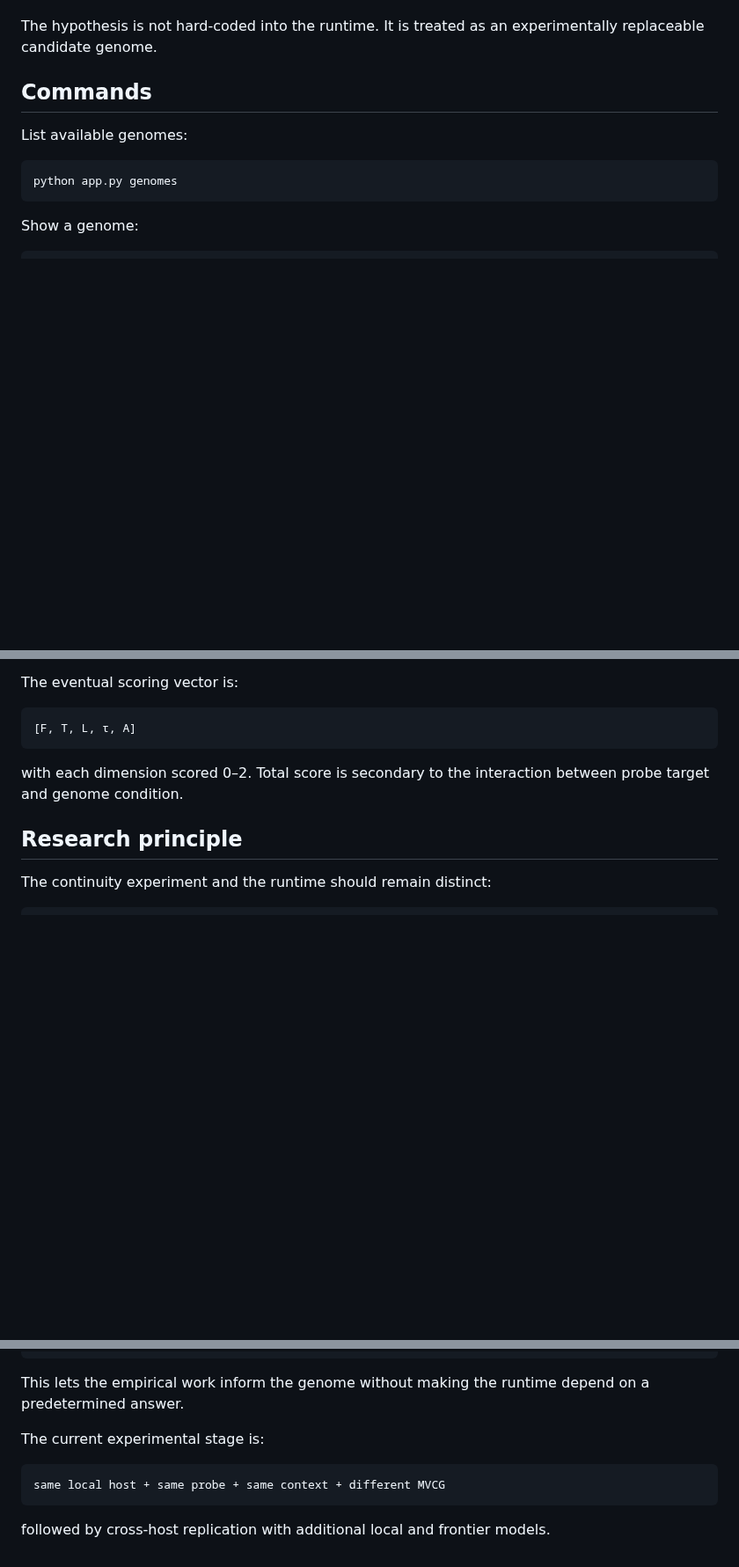
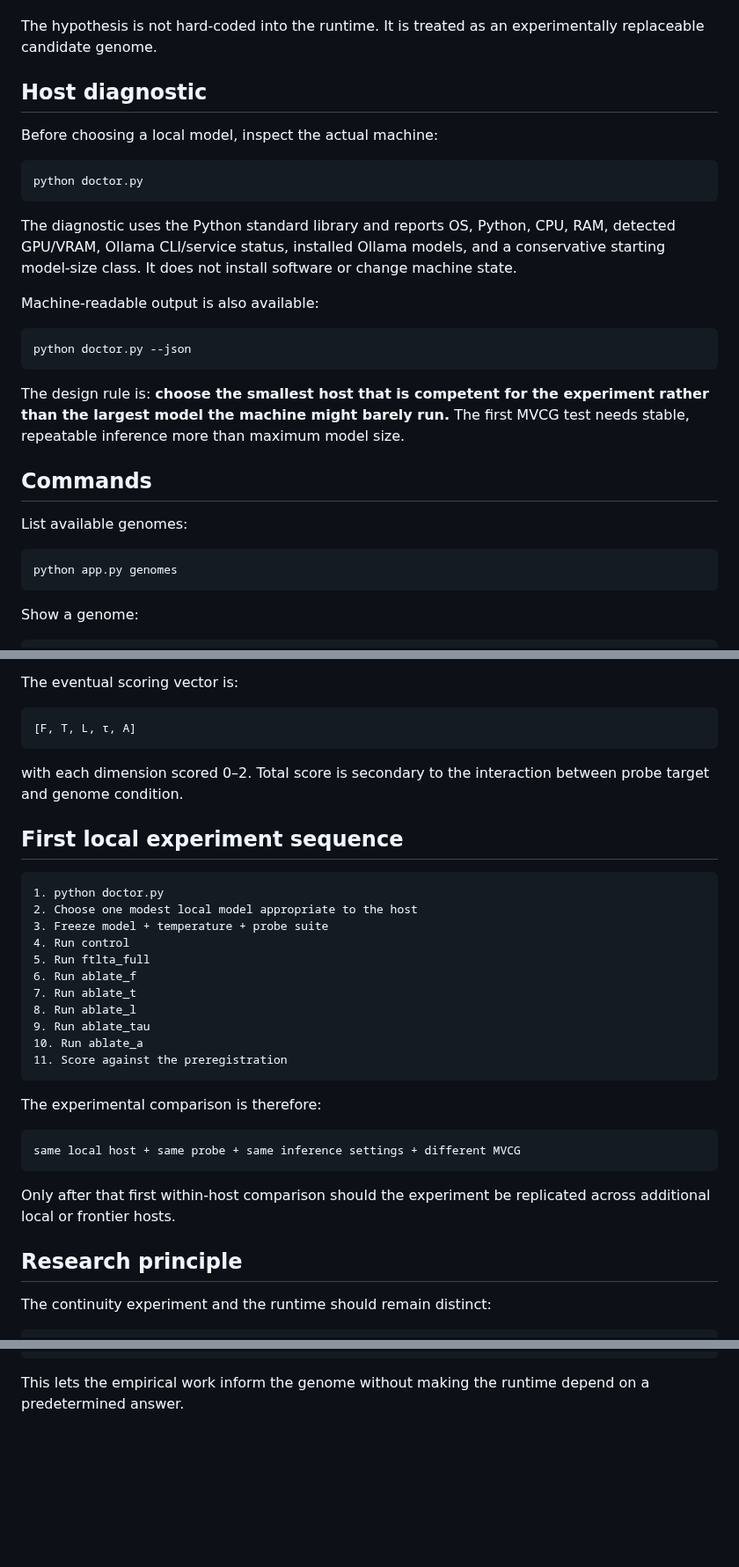
Before and after one commit to dmvarela/CVTRepository, a Markdown page: modern-robotics/lucian-continuity/README.md, 3 parts joined by grey strips. Shown at 88% size. Drawn GitHub-style; blank space fills up the shorter version.

Commit message:
Document host diagnostic before local MVCG runs

````diff
--- a/modern-robotics/lucian-continuity/README.md
+++ b/modern-robotics/lucian-continuity/README.md
@@ -35,6 +36,24 @@ The first candidate MVCG is **FTLτA applied to relational continuity**:
 - **A — Authenticity / no performance of continuity**
 
 The hypothesis is not hard-coded into the runtime. It is treated as an experimentally replaceable candidate genome.
+
+## Host diagnostic
+
+Before choosing a local model, inspect the actual machine:
+
+```bash
+python doctor.py
+```
+
+The diagnostic uses the Python standard library and reports OS, Python, CPU, RAM, detected GPU/VRAM, Ollama CLI/service status, installed Ollama models, and a conservative starting model-size class. It does not install software or change machine state.
+
+Machine-readable output is also available:
+
+```bash
+python doctor.py --json
+```
+
+The design rule is: **choose the smallest host that is competent for the experiment rather than the largest model the machine might barely run.** The first MVCG test needs stable, repeatable inference more than maximum model size.
 
 ## Commands
 
@@ -110,6 +129,30 @@ The eventual scoring vector is:
 
 with each dimension scored 0–2. Total score is secondary to the interaction between probe target and genome condition.
 
+## First local experiment sequence
+
+```text
+1. python doctor.py
+2. Choose one modest local model appropriate to the host
+3. Freeze model + temperature + probe suite
+4. Run control
+5. Run ftlta_full
+6. Run ablate_f
+7. Run ablate_t
+8. Run ablate_l
+9. Run ablate_tau
+10. Run ablate_a
+11. Score against the preregistration
+```
+
+The experimental comparison is therefore:
+
+```text
+same local host + same probe + same inference settings + different MVCG
+```
+
+Only after that first within-host comparison should the experiment be replicated across additional local or frontier hosts.
+
 ## Research principle
 
 The continuity experiment and the runtime should remain distinct:
@@ -125,11 +168,3 @@ host / model / embodiment tests
 ```
 
 This lets the empirical work inform the genome without making the runtime depend on a predetermined answer.
-
-The current experimental stage is:
-
-```text
-same local host + same probe + same context + different MVCG
-```
-
-followed by cross-host replication with additional local and frontier models.
````
Also changed, not shown: other parts of modern-robotics/lucian-continuity/README.md (+1 -0 lines).
